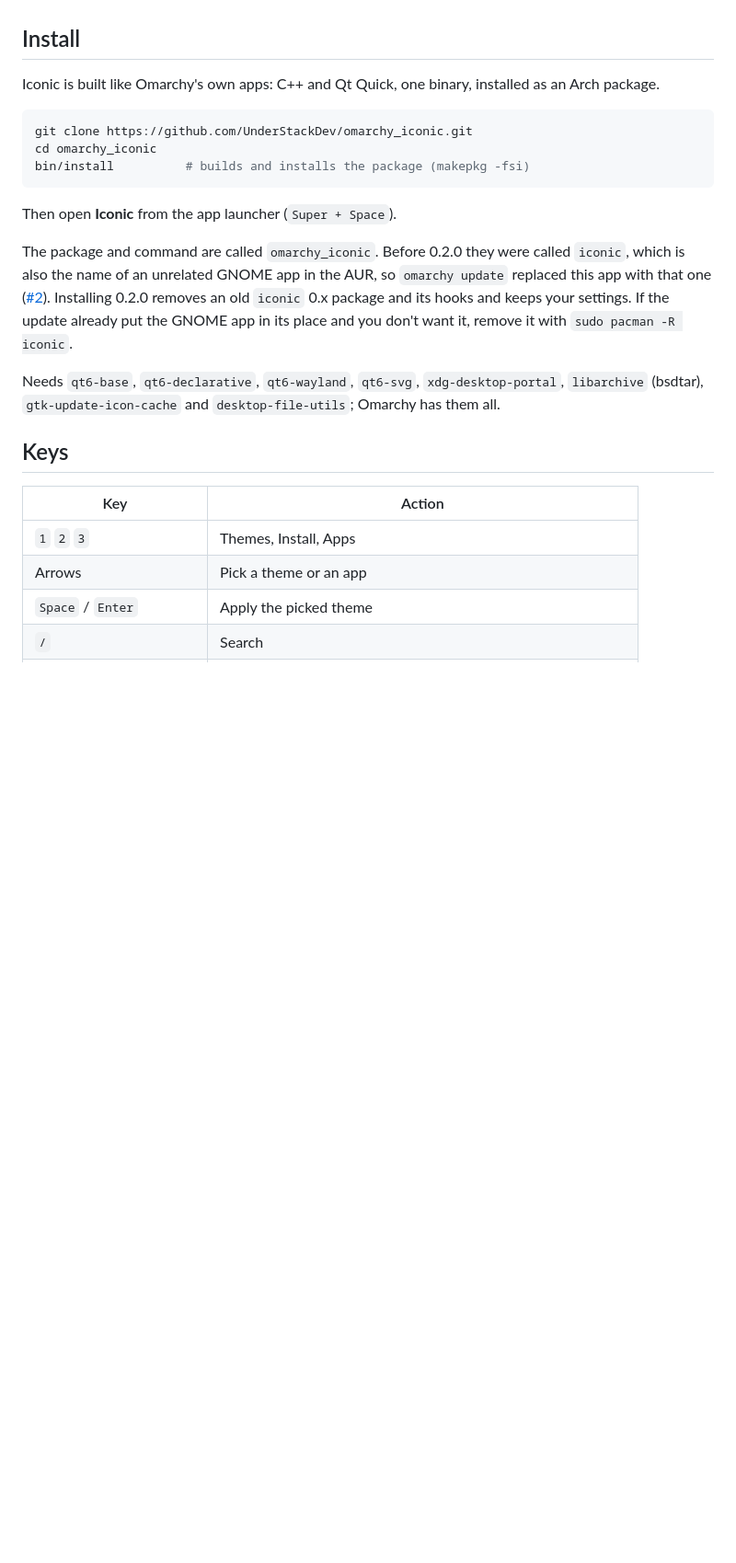
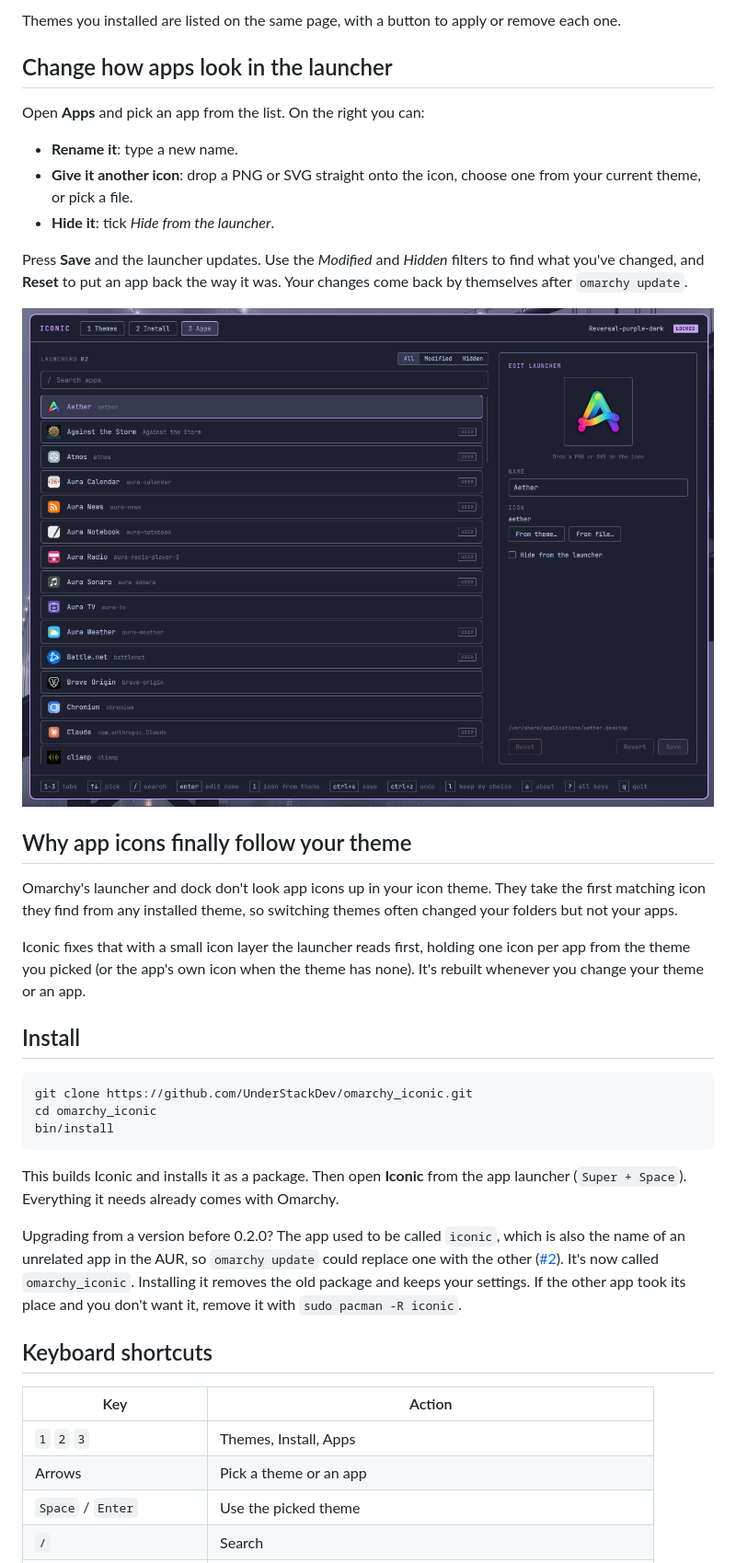
Before and after one commit to UnderStackDev/omarchy_iconic, a Markdown page: README.md, the part around one of its changes. Shown at 92% size. Drawn GitHub-style; pictures changed too: docs/apps.png (added); blank space fills up the shorter version.

````diff
--- a/README.md
+++ b/README.md
@@ -32,34 +37,56 @@ launcher picks it up the next time its menu or app grid opens.
+Themes you installed are listed on the same page, with a button to apply or
+remove each one.
+
+## Change how apps look in the launcher
+
+Open **Apps** and pick an app from the list. On the right you can:
+
+- **Rename it**: type a new name.
+- **Give it another icon**: drop a PNG or SVG straight onto the icon, choose
+  one from your current theme, or pick a file.
+- **Hide it**: tick *Hide from the launcher*.
+
+Press **Save** and the launcher updates. Use the *Modified* and *Hidden*
+filters to find what you've changed, and **Reset** to put an app back the way
+it was. Your changes come back by themselves after `omarchy update`.
+
+![Editing an app](docs/apps.png)
+
+## Why app icons finally follow your theme
+
+Omarchy's launcher and dock don't look app icons up in your icon theme. They
+take the first matching icon they find from any installed theme, so switching
+themes often changed your folders but not your apps.
+
+Iconic fixes that with a small icon layer the launcher reads first, holding
+one icon per app from the theme you picked (or the app's own icon when the
+theme has none). It's rebuilt whenever you change your theme or an app.
 
 ## Install
-
-Iconic is built like Omarchy's own apps: C++ and Qt Quick, one binary,
-installed as an Arch package.
 
 ```sh
 git clone https://github.com/UnderStackDev/omarchy_iconic.git
 cd omarchy_iconic
-bin/install          # builds and installs the package (makepkg -fsi)
+bin/install
 ```
 
-Then open **Iconic** from the app launcher (`Super + Space`).
+This builds Iconic and installs it as a package. Then open **Iconic** from the
+app launcher (`Super + Space`). Everything it needs already comes with
+Omarchy.
 
-The package and command are called `omarchy_iconic`. Before 0.2.0 they were
-called `iconic`, which is also the name of an unrelated GNOME app in the AUR,
-so `omarchy update` replaced this app with that one
-([#2](https://github.com/UnderStackDev/omarchy_iconic/issues/2)). Installing
-0.2.0 removes an old `iconic` 0.x package and its hooks and keeps your
-settings. If the update already put the GNOME app in its place and you don't
-want it, remove it with `sudo pacman -R iconic`.
+Upgrading from a version before 0.2.0? The app used to be called `iconic`,
+which is also the name of an unrelated app in the AUR, so `omarchy update`
+could replace one with the other
+([#2](https://github.com/UnderStackDev/omarchy_iconic/issues/2)). It's now
+called `omarchy_iconic`. Installing it removes the old package and keeps your
+settings. If the other app took its place and you don't want it, remove it
+with `sudo pacman -R iconic`.
 
-Needs `qt6-base`, `qt6-declarative`, `qt6-wayland`, `qt6-svg`,
-`xdg-desktop-portal`, `libarchive` (bsdtar), `gtk-update-icon-cache` and
-`desktop-file-utils`; Omarchy has them all.
-
-## Keys
+## Keyboard shortcuts
 
 | Key | Action |
 |---|---|
 | `1` `2` `3` | Themes, Install, Apps |
 | Arrows | Pick a theme or an app |
-| `Space` / `Enter` | Apply the picked theme |
+| `Space` / `Enter` | Use the picked theme |
 | `/` | Search |
````
Also changed, not shown: other parts of README.md (+63 -49 lines), docs/install.png (added), docs/screenshot.png (deleted), docs/themes.png (added).
